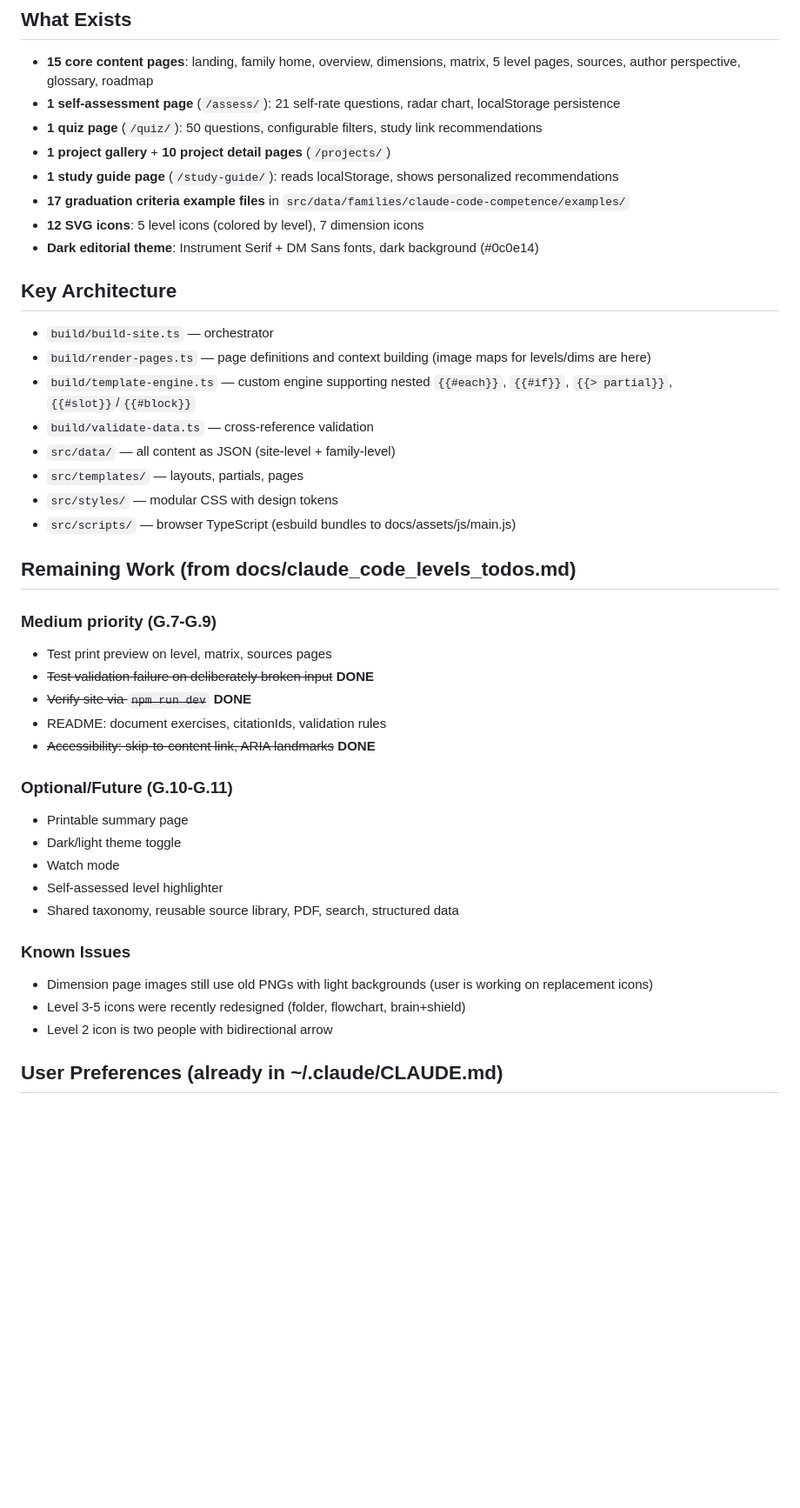
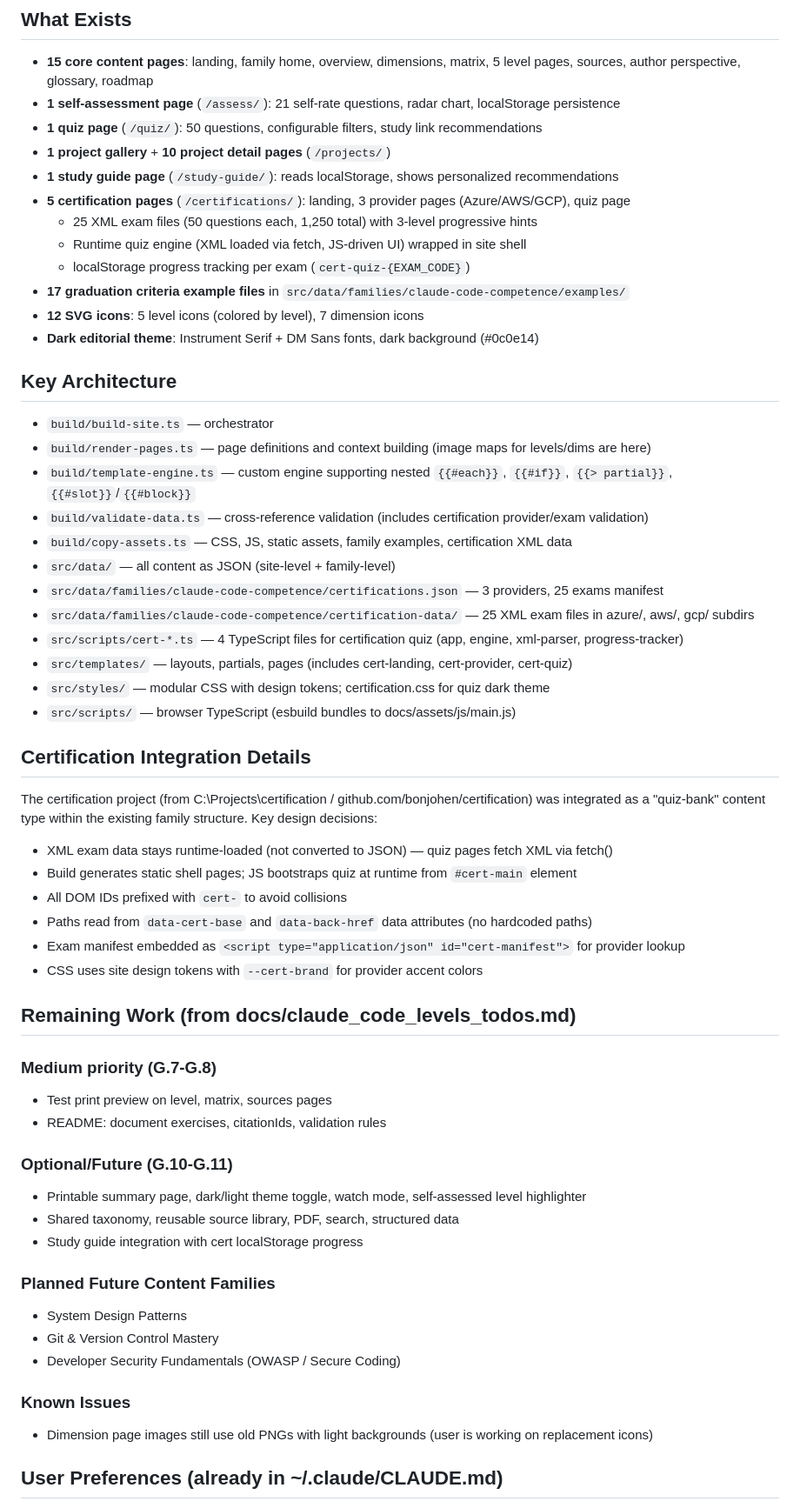
Before and after one commit to bonjohen/ai-coding, a Markdown page: SESSION_HANDOFF.md, the part around one of its changes. Shown at 87% size. GitHub-like rendering; blank space fills up the shorter version.

Commit message:
Phase C6: Verification pass and session handoff update
All 33 pages serve HTTP 200. Validation passes with certification
data. Assets (CSS, JS, 25 XML exam files) all serve correctly.
Skip-to-content and noscript fallback verified on cert pages.
Update SESSION_HANDOFF.md with full certification integration context.

Co-Authored-By: Claude Opus 4.6 (1M context) <noreply@anthropic.com>

```diff
--- a/SESSION_HANDOFF.md
+++ b/SESSION_HANDOFF.md
@@ -24,6 +24,10 @@ npm run clean      # Delete generated output
 - **1 quiz page** (`/quiz/`): 50 questions, configurable filters, study link recommendations
 - **1 project gallery** + **10 project detail pages** (`/projects/`)
 - **1 study guide page** (`/study-guide/`): reads localStorage, shows personalized recommendations
+- **5 certification pages** (`/certifications/`): landing, 3 provider pages (Azure/AWS/GCP), quiz page
+  - 25 XML exam files (50 questions each, 1,250 total) with 3-level progressive hints
+  - Runtime quiz engine (XML loaded via fetch, JS-driven UI) wrapped in site shell
+  - localStorage progress tracking per exam (`cert-quiz-{EXAM_CODE}`)
 - **17 graduation criteria example files** in `src/data/families/claude-code-competence/examples/`
 - **12 SVG icons**: 5 level icons (colored by level), 7 dimension icons
 - **Dark editorial theme**: Instrument Serif + DM Sans fonts, dark background (#0c0e14)
@@ -33,32 +37,44 @@ npm run clean      # Delete generated output
 - `build/build-site.ts` — orchestrator
 - `build/render-pages.ts` — page definitions and context building (image maps for levels/dims are here)
 - `build/template-engine.ts` — custom engine supporting nested `{{#each}}`, `{{#if}}`, `{{> partial}}`, `{{#slot}}`/`{{#block}}`
-- `build/validate-data.ts` — cross-reference validation
+- `build/validate-data.ts` — cross-reference validation (includes certification provider/exam validation)
+- `build/copy-assets.ts` — CSS, JS, static assets, family examples, certification XML data
 - `src/data/` — all content as JSON (site-level + family-level)
-- `src/templates/` — layouts, partials, pages
-- `src/styles/` — modular CSS with design tokens
+- `src/data/families/claude-code-competence/certifications.json` — 3 providers, 25 exams manifest
+- `src/data/families/claude-code-competence/certification-data/` — 25 XML exam files in azure/, aws/, gcp/ subdirs
+- `src/scripts/cert-*.ts` — 4 TypeScript files for certification quiz (app, engine, xml-parser, progress-tracker)
+- `src/templates/` — layouts, partials, pages (includes cert-landing, cert-provider, cert-quiz)
+- `src/styles/` — modular CSS with design tokens; certification.css for quiz dark theme
 - `src/scripts/` — browser TypeScript (esbuild bundles to docs/assets/js/main.js)
+
+## Certification Integration Details
+
+The certification project (from C:\Projects\certification / github.com/bonjohen/certification) was integrated as a "quiz-bank" content type within the existing family structure. Key design decisions:
+- XML exam data stays runtime-loaded (not converted to JSON) — quiz pages fetch XML via fetch()
+- Build generates static shell pages; JS bootstraps quiz at runtime from `#cert-main` element
+- All DOM IDs prefixed with `cert-` to avoid collisions
+- Paths read from `data-cert-base` and `data-back-href` data attributes (no hardcoded paths)
+- Exam manifest embedded as `<script type="application/json" id="cert-manifest">` for provider lookup
+- CSS uses site design tokens with `--cert-brand` for provider accent colors
 
 ## Remaining Work (from docs/claude_code_levels_todos.md)
 
-### Medium priority (G.7-G.9)
+### Medium priority (G.7-G.8)
 - Test print preview on level, matrix, sources pages
-- ~~Test validation failure on deliberately broken input~~ **DONE**
-- ~~Verify site via `npm run dev`~~ **DONE**
 - README: document exercises, citationIds, validation rules
-- ~~Accessibility: skip-to-content link, ARIA landmarks~~ **DONE**
 
 ### Optional/Future (G.10-G.11)
-- Printable summary page
-- Dark/light theme toggle
-- Watch mode
-- Self-assessed level highlighter
+- Printable summary page, dark/light theme toggle, watch mode, self-assessed level highlighter
 - Shared taxonomy, reusable source library, PDF, search, structured data
+- Study guide integration with cert localStorage progress
+
+### Planned Future Content Families
+- System Design Patterns
+- Git & Version Control Mastery
+- Developer Security Fundamentals (OWASP / Secure Coding)
 
 ### Known Issues
 - Dimension page images still use old PNGs with light backgrounds (user is working on replacement icons)
-- Level 3-5 icons were recently redesigned (folder, flowchart, brain+shield)
-- Level 2 icon is two people with bidirectional arrow
 
 ## User Preferences (already in ~/.claude/CLAUDE.md)
 - Never ask confirmation questions — just execute
```
Also changed, not shown: other parts of SESSION_HANDOFF.md (+2 -2 lines), docs/claude_code_levels_todos.md (+8 -5 lines).
